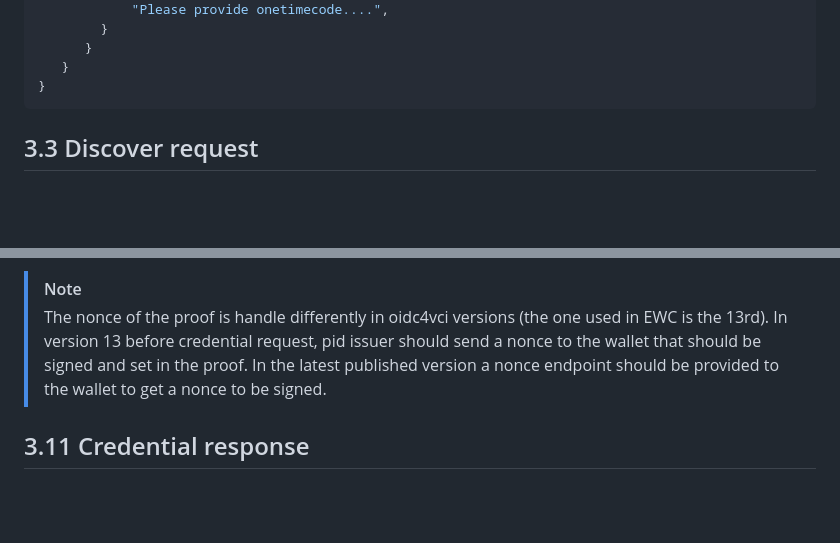
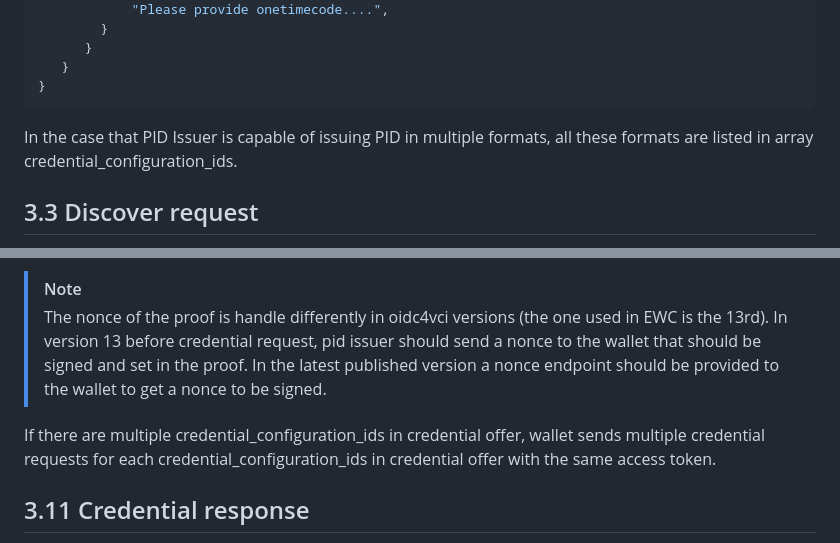
Before and after one commit to EWC-consortium/eudi-wallet-rfcs, a Markdown page: ewc-rfc003-issue-person-identification-data.md, 2 parts joined by grey strips. Drawn GitHub-style; blank space fills up the shorter version.

Commit message:
Specification of combined issuance of PID in multiple formats (#183)

````diff
--- a/ewc-rfc003-issue-person-identification-data.md
+++ b/ewc-rfc003-issue-person-identification-data.md
@@ -185,6 +185,7 @@ For the pre-authorized flow, the credential response format is adapted to includ
    }
 }
 ```
+In the case that PID Issuer is capable of issuing PID in multiple formats, all these formats are listed in array credential_configuration_ids.
 
 ## 3.3 Discover request
 
@@ -494,6 +495,8 @@ PID issuer extracts from the jwt of the proof , the public key and the nonce in
 > The nonce of the proof is handle differently in oidc4vci versions (the one used in EWC is the 13rd).
 > In version 13 before credential request, pid issuer should send a nonce to the wallet that should be signed and set in the proof. In the latest published version a nonce endpoint should be provided to the wallet to get a nonce to be signed.
 
+If there are multiple credential_configuration_ids in credential offer, wallet sends multiple credential requests for each credential_configuration_ids in credential offer with the same access token.
+
 ## 3.11 Credential response
 
 The issuance of PID credentials may proceed directly or be deferred, contingent on the issuer's readiness to issue the credential immediately or to require additional processing time.
````
